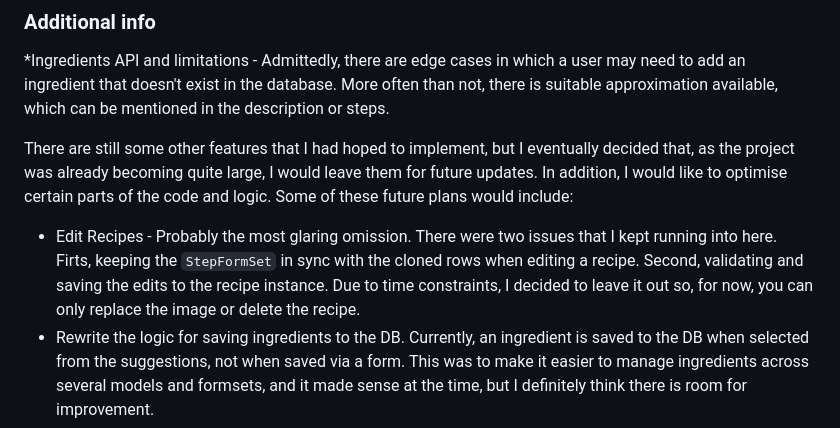
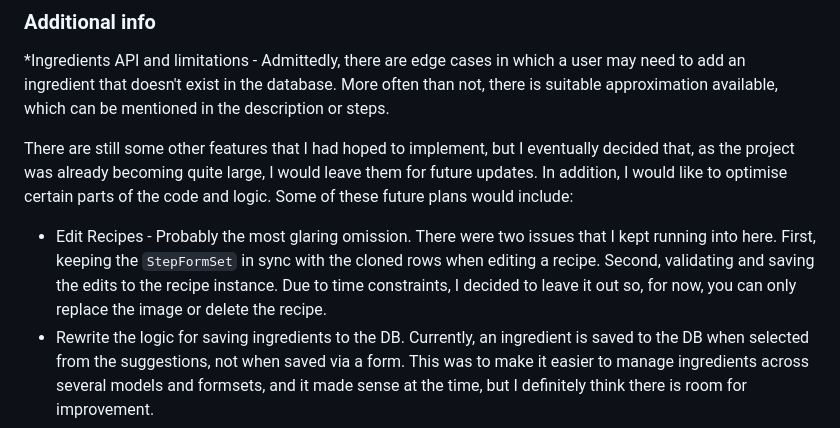
Before and after one commit to mcgooz/SousChef, a Markdown page: README.md, the part around the change. Rendered like a GitHub page.

Commit message:
submission commit 1.1

```diff
--- a/README.md
+++ b/README.md
@@ -304,7 +304,7 @@ Then, visit this URL to open the app:
 
 There are still some other features that I had hoped to implement, but I eventually decided that, as the project was already becoming quite large, I would leave them for future updates. In addition, I would like to optimise certain parts of the code and logic.
 Some of these future plans would include:
-- Edit Recipes - Probably the most glaring omission. There were two issues that I kept running into here. Firts, keeping the `StepFormSet` in sync with the cloned rows when editing a recipe. Second, validating and saving the edits to the recipe instance. Due to time constraints, I decided to leave it out so, for now, you can only replace the image or delete the recipe.
+- Edit Recipes - Probably the most glaring omission. There were two issues that I kept running into here. First, keeping the `StepFormSet` in sync with the cloned rows when editing a recipe. Second, validating and saving the edits to the recipe instance. Due to time constraints, I decided to leave it out so, for now, you can only replace the image or delete the recipe.
 - Rewrite the logic for saving ingredients to the DB. Currently, an ingredient is saved to the DB when selected from the suggestions, not when saved via a form. This was to make it easier to manage ingredients across several models and formsets, and it made sense at the time, but I definitely think there is room for improvement.
 - Additional images for each recipe, potentially linked to steps.
 - Linked pantry - when visiting a recipe page, the app will tell you which ingredients you already have in the pantry and which are missing. Additionally, a feature that allows you to mark the recipe as "made", would remove that quantity of specified ingredients from your pantry.
```
